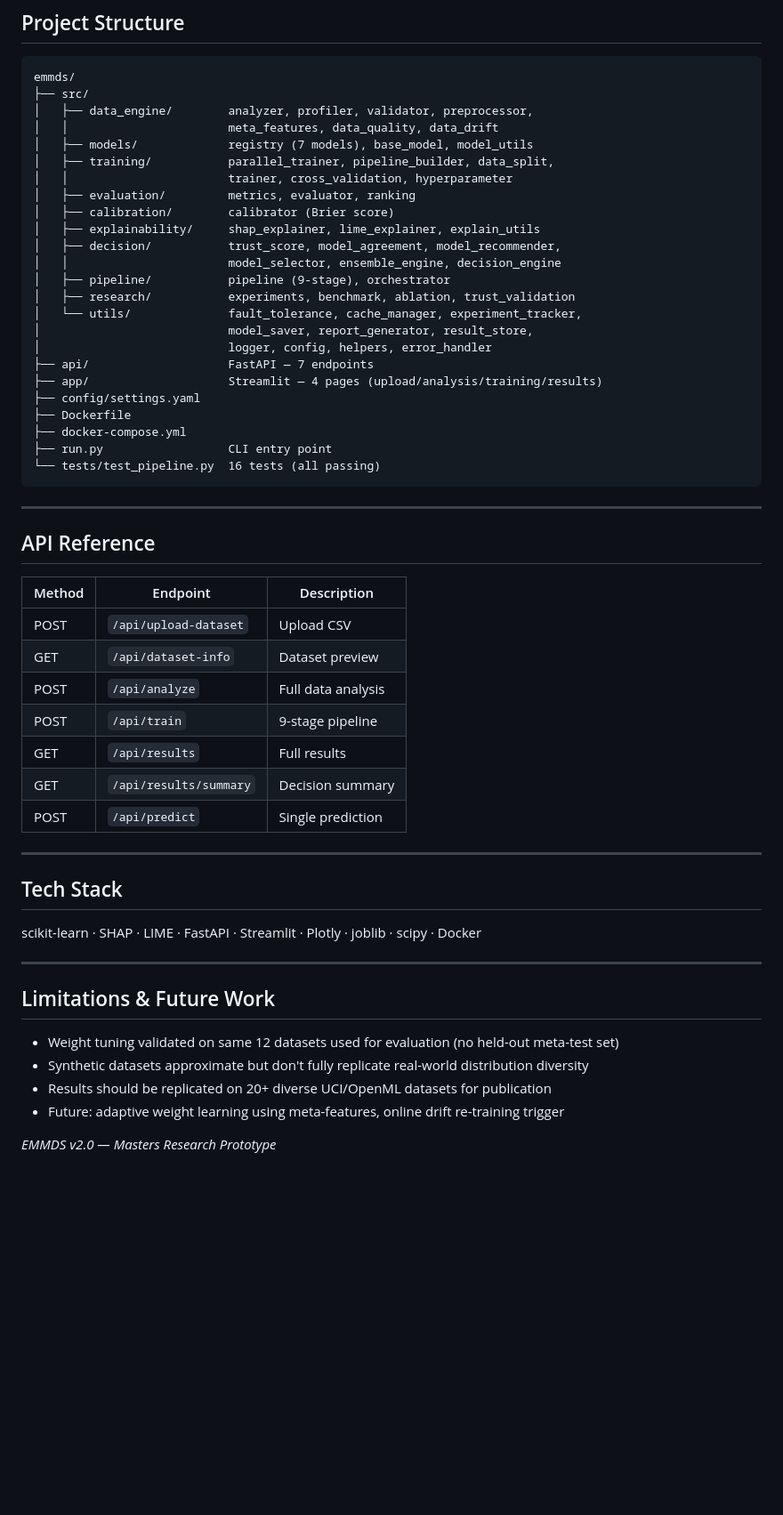
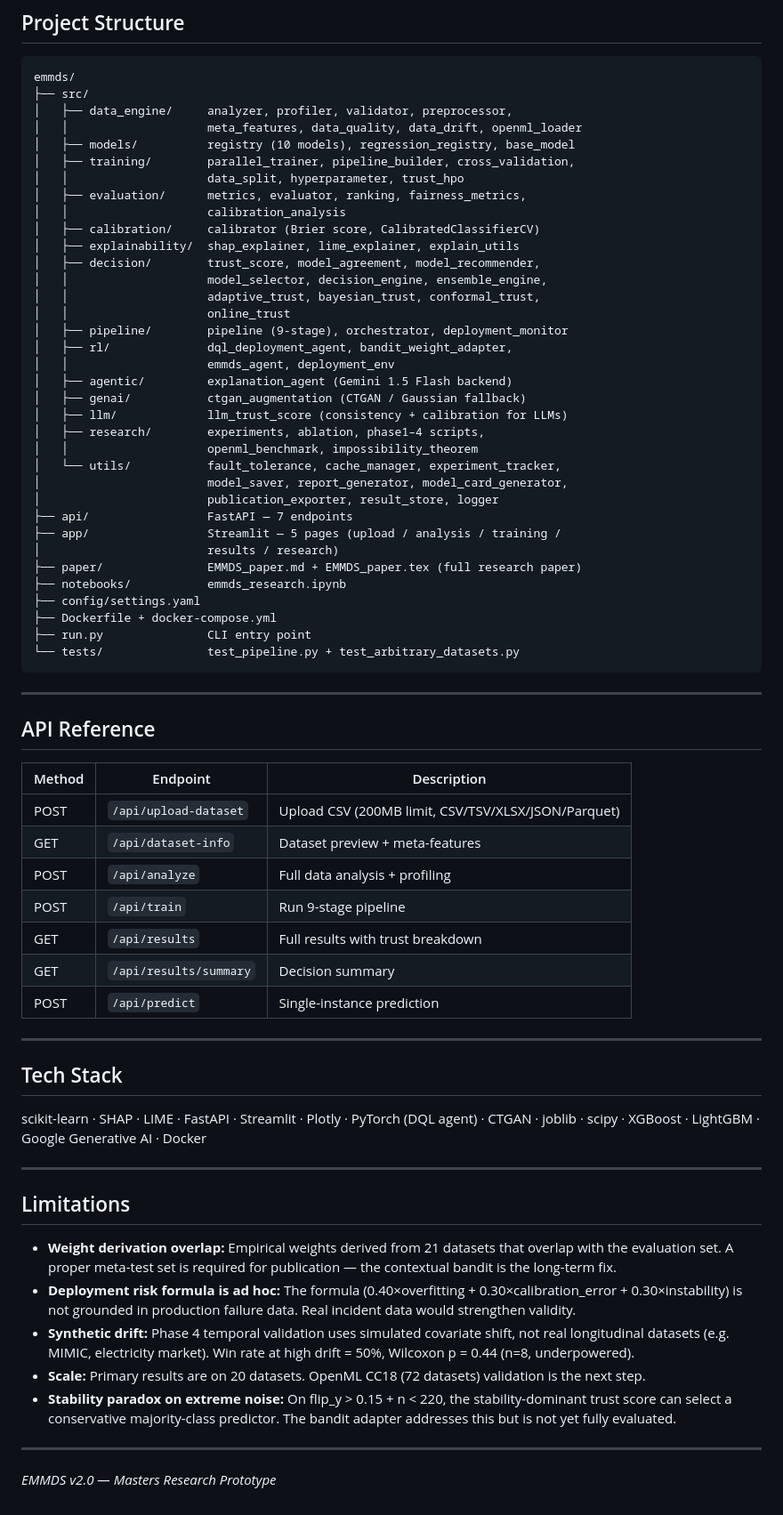
Before and after one commit to Trivikram-Narayanan/emmds, a Markdown page: README.md, the part around the change printed below. Shown: that part at 89% size. Drawn GitHub-style; blank space fills up the shorter version.

````diff
--- a/README.md
+++ b/README.md
@@ -145,28 +200,39 @@ H₀: Trust score does not predict deployment risk better than accuracy alone
 ```
 emmds/
 ├── src/
-│   ├── data_engine/        analyzer, profiler, validator, preprocessor,
-│   │                       meta_features, data_quality, data_drift
-│   ├── models/             registry (7 models), base_model, model_utils
-│   ├── training/           parallel_trainer, pipeline_builder, data_split,
-│   │                       trainer, cross_validation, hyperparameter
-│   ├── evaluation/         metrics, evaluator, ranking
-│   ├── calibration/        calibrator (Brier score)
-│   ├── explainability/     shap_explainer, lime_explainer, explain_utils
-│   ├── decision/           trust_score, model_agreement, model_recommender,
-│   │                       model_selector, ensemble_engine, decision_engine
-│   ├── pipeline/           pipeline (9-stage), orchestrator
-│   ├── research/           experiments, benchmark, ablation, trust_validation
-│   └── utils/              fault_tolerance, cache_manager, experiment_tracker,
-│                           model_saver, report_generator, result_store,
-│                           logger, config, helpers, error_handler
-├── api/                    FastAPI — 7 endpoints
-├── app/                    Streamlit — 4 pages (upload/analysis/training/results)
+│   ├── data_engine/     analyzer, profiler, validator, preprocessor,
+│   │                    meta_features, data_quality, data_drift, openml_loader
+│   ├── models/          registry (10 models), regression_registry, base_model
+│   ├── training/        parallel_trainer, pipeline_builder, cross_validation,
+│   │                    data_split, hyperparameter, trust_hpo
+│   ├── evaluation/      metrics, evaluator, ranking, fairness_metrics,
+│   │                    calibration_analysis
+│   ├── calibration/     calibrator (Brier score, CalibratedClassifierCV)
+│   ├── explainability/  shap_explainer, lime_explainer, explain_utils
+│   ├── decision/        trust_score, model_agreement, model_recommender,
+│   │                    model_selector, decision_engine, ensemble_engine,
+│   │                    adaptive_trust, bayesian_trust, conformal_trust,
+│   │                    online_trust
+│   ├── pipeline/        pipeline (9-stage), orchestrator, deployment_monitor
+│   ├── rl/              dql_deployment_agent, bandit_weight_adapter,
+│   │                    emmds_agent, deployment_env
+│   ├── agentic/         explanation_agent (Gemini 1.5 Flash backend)
+│   ├── genai/           ctgan_augmentation (CTGAN / Gaussian fallback)
+│   ├── llm/             llm_trust_score (consistency + calibration for LLMs)
+│   ├── research/        experiments, ablation, phase1–4 scripts,
+│   │                    openml_benchmark, impossibility_theorem
+│   └── utils/           fault_tolerance, cache_manager, experiment_tracker,
+│                        model_saver, report_generator, model_card_generator,
+│                        publication_exporter, result_store, logger
+├── api/                 FastAPI — 7 endpoints
+├── app/                 Streamlit — 5 pages (upload / analysis / training /
+│                        results / research)
+├── paper/               EMMDS_paper.md + EMMDS_paper.tex (full research paper)
+├── notebooks/           emmds_research.ipynb
 ├── config/settings.yaml
-├── Dockerfile
-├── docker-compose.yml
-├── run.py                  CLI entry point
-└── tests/test_pipeline.py  16 tests (all passing)
+├── Dockerfile + docker-compose.yml
+├── run.py               CLI entry point
+└── tests/               test_pipeline.py + test_arbitrary_datasets.py
 ```
 
 ---
@@ -175,27 +241,30 @@ emmds/
 
 | Method | Endpoint | Description |
 |--------|----------|-------------|
-| POST | `/api/upload-dataset` | Upload CSV |
-| GET | `/api/dataset-info` | Dataset preview |
-| POST | `/api/analyze` | Full data analysis |
-| POST | `/api/train` | 9-stage pipeline |
-| GET | `/api/results` | Full results |
+| POST | `/api/upload-dataset` | Upload CSV (200MB limit, CSV/TSV/XLSX/JSON/Parquet) |
+| GET | `/api/dataset-info` | Dataset preview + meta-features |
+| POST | `/api/analyze` | Full data analysis + profiling |
+| POST | `/api/train` | Run 9-stage pipeline |
+| GET | `/api/results` | Full results with trust breakdown |
 | GET | `/api/results/summary` | Decision summary |
-| POST | `/api/predict` | Single prediction |
+| POST | `/api/predict` | Single-instance prediction |
 
 ---
 
 ## Tech Stack
 
-scikit-learn · SHAP · LIME · FastAPI · Streamlit · Plotly · joblib · scipy · Docker
+scikit-learn · SHAP · LIME · FastAPI · Streamlit · Plotly · PyTorch (DQL agent) · CTGAN · joblib · scipy · XGBoost · LightGBM · Google Generative AI · Docker
 
 ---
 
-## Limitations & Future Work
+## Limitations
 
-- Weight tuning validated on same 12 datasets used for evaluation (no held-out meta-test set)
-- Synthetic datasets approximate but don't fully replicate real-world distribution diversity
-- Results should be replicated on 20+ diverse UCI/OpenML datasets for publication
-- Future: adaptive weight learning using meta-features, online drift re-training trigger
+- **Weight derivation overlap:** Empirical weights derived from 21 datasets that overlap with the evaluation set. A proper meta-test set is required for publication — the contextual bandit is the long-term fix.
+- **Deployment risk formula is ad hoc:** The formula (0.40×overfitting + 0.30×calibration_error + 0.30×instability) is not grounded in production failure data. Real incident data would strengthen validity.
+- **Synthetic drift:** Phase 4 temporal validation uses simulated covariate shift, not real longitudinal datasets (e.g. MIMIC, electricity market). Win rate at high drift = 50%, Wilcoxon p = 0.44 (n=8, underpowered).
+- **Scale:** Primary results are on 20 datasets. OpenML CC18 (72 datasets) validation is the next step.
+- **Stability paradox on extreme noise:** On flip_y > 0.15 + n < 220, the stability-dominant trust score can select a conservative majority-class predictor. The bandit adapter addresses this but is not yet fully evaluated.
+
+---
 
 *EMMDS v2.0 — Masters Research Prototype*
````
Also changed, not shown: other parts of README.md (+132 -77 lines), assets/screenshots/results.png (added), assets/screenshots/upload.png (added), 1 other file.
